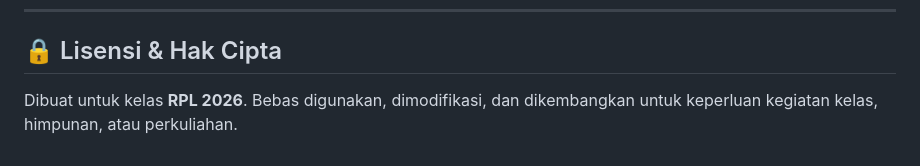
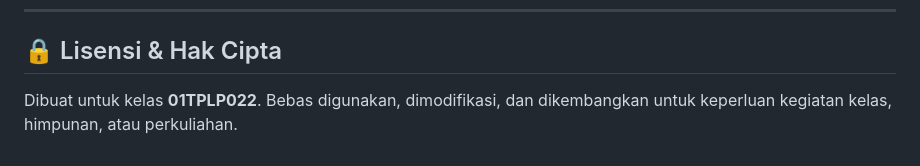
Before and after one commit to Jilumoto/01TPLP022, a Markdown page: README.md, the part around the change. Drawn GitHub-style.

Commit message:
Update class name in license section

```diff
--- a/README.md
+++ b/README.md
@@ -236,4 +236,4 @@ Website ini telah dirancang dan diuji untuk berbagai ukuran resolusi:
 ---
 
 ## 🔒 Lisensi & Hak Cipta
-Dibuat untuk kelas **RPL 2026**. Bebas digunakan, dimodifikasi, dan dikembangkan untuk keperluan kegiatan kelas, himpunan, atau perkuliahan.
+Dibuat untuk kelas **01TPLP022**. Bebas digunakan, dimodifikasi, dan dikembangkan untuk keperluan kegiatan kelas, himpunan, atau perkuliahan.
```
